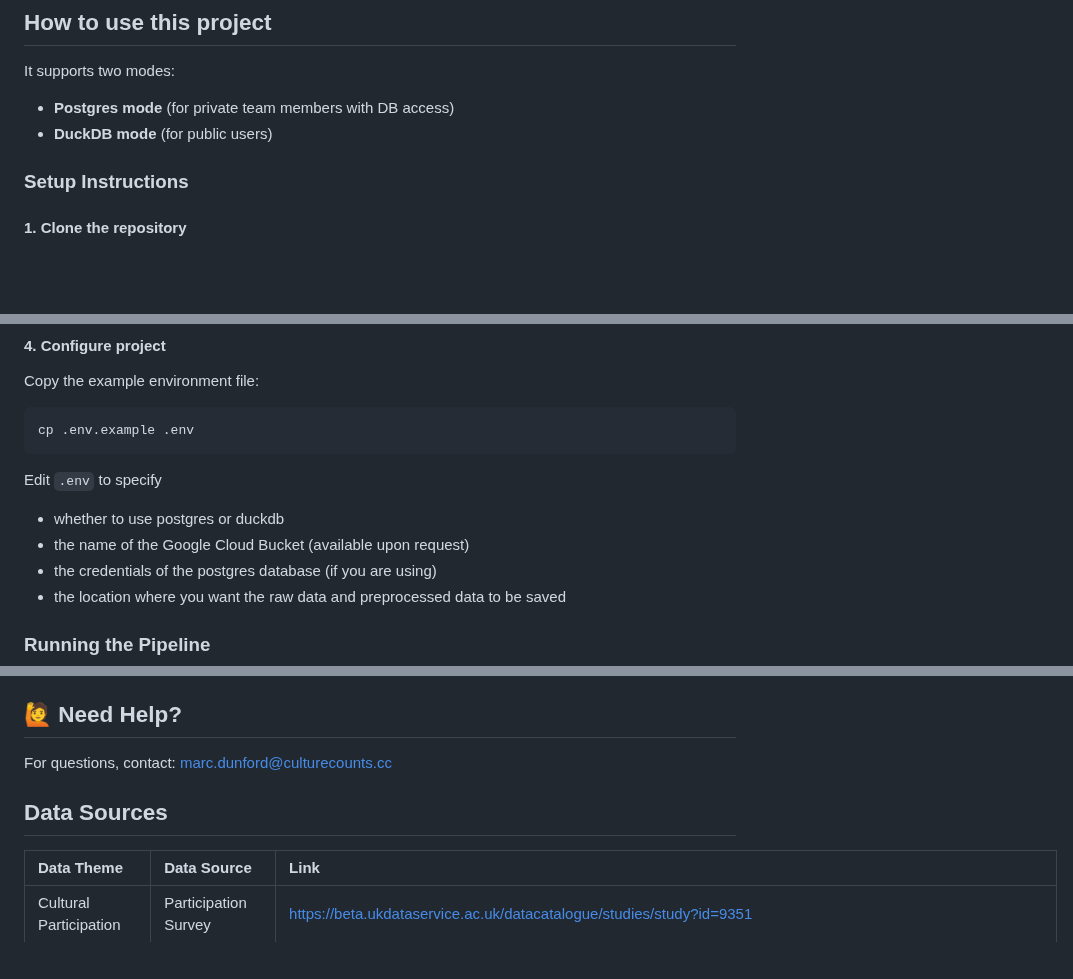
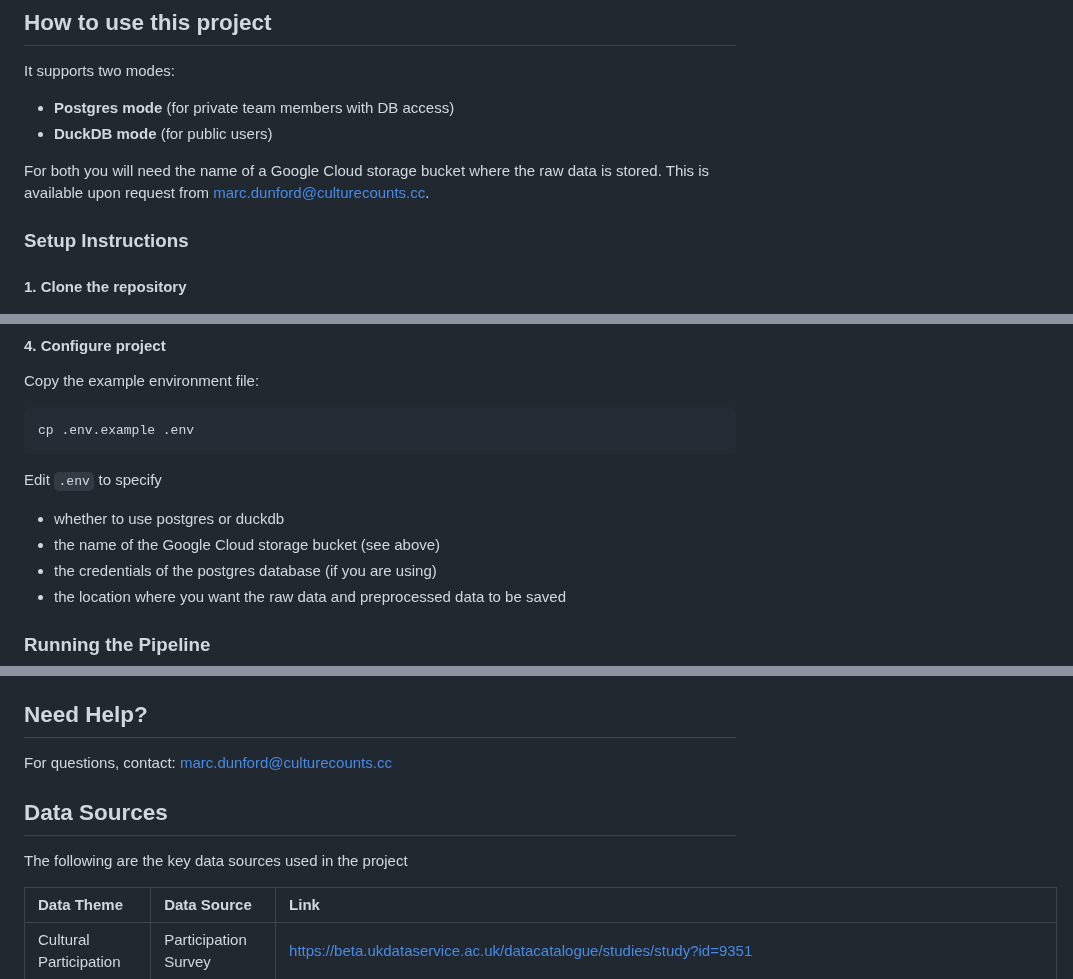
Before and after one commit to CountingWhatCounts/wmcsrp-2, a Markdown page: README.md, 3 parts joined by grey strips. Rendered like a GitHub page; blank space fills up the shorter version.

Commit message:
minor tweak to readme about cloud storage bucket

```diff
--- a/README.md
+++ b/README.md
@@ -16,6 +16,8 @@ has been downloaded and stored in a Google Cloud bucket which is automatically d
 It supports two modes:
 - **Postgres mode** (for private team members with DB access)
 - **DuckDB mode** (for public users)
+
+For both you will need the name of a Google Cloud storage bucket where the raw data is stored. This is available upon request from marc.dunford@culturecounts.cc.
 
 
 ### Setup Instructions
@@ -50,7 +52,7 @@ cp .env.example .env
 
 Edit `.env` to specify
 * whether to use postgres or duckdb
-* the name of the Google Cloud Bucket (available upon request)
+* the name of the Google Cloud storage bucket (see above)
 * the credentials of the postgres database (if you are using)
 * the location where you want the raw data and preprocessed data to be saved
 
@@ -78,15 +80,15 @@ Available steps:
 - `clean` – remove local data folders
 
 
-## 🙋 Need Help?
+## Need Help?
 
 For questions, contact: marc.dunford@culturecounts.cc
 
 
 
+## Data Sources
 
-
-## Data Sources
+The following are the key data sources used in the project
 
 | Data Theme             | Data Source                                 | Link                                                                                                                                       |
 | :--------------------- | :------------------------------------------ | :----------------------------------------------------------------------------------------------------------------------------------------- |
```
